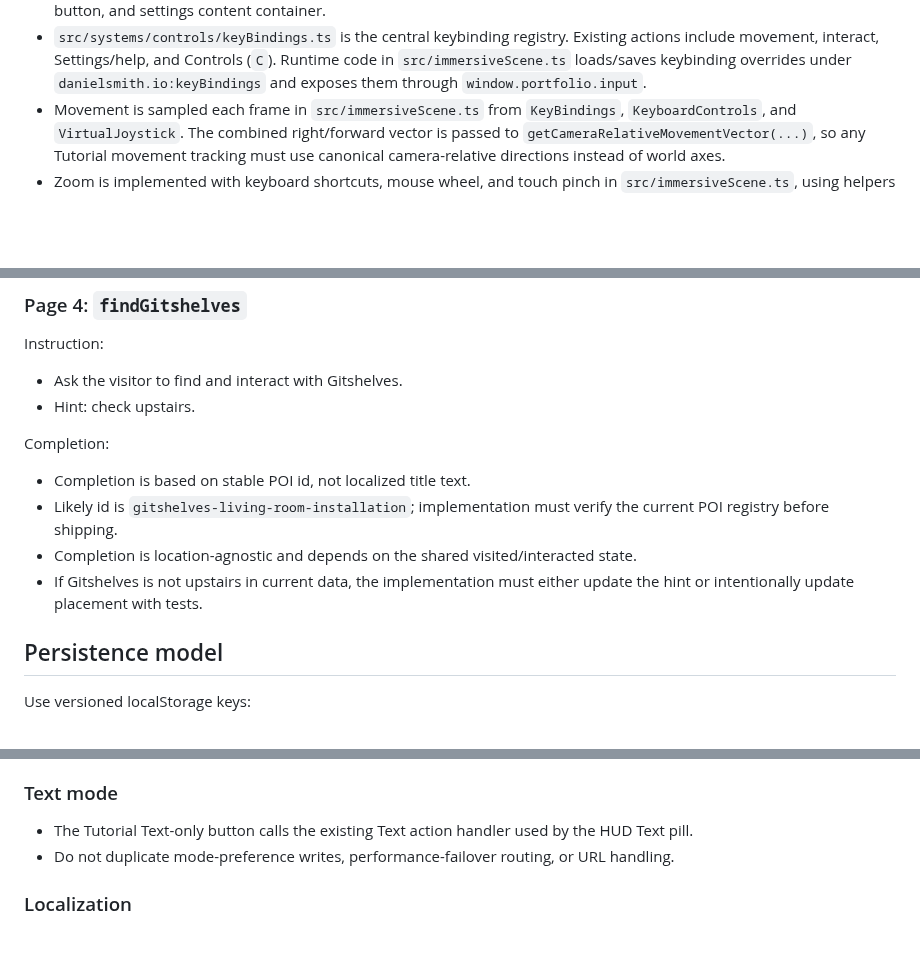
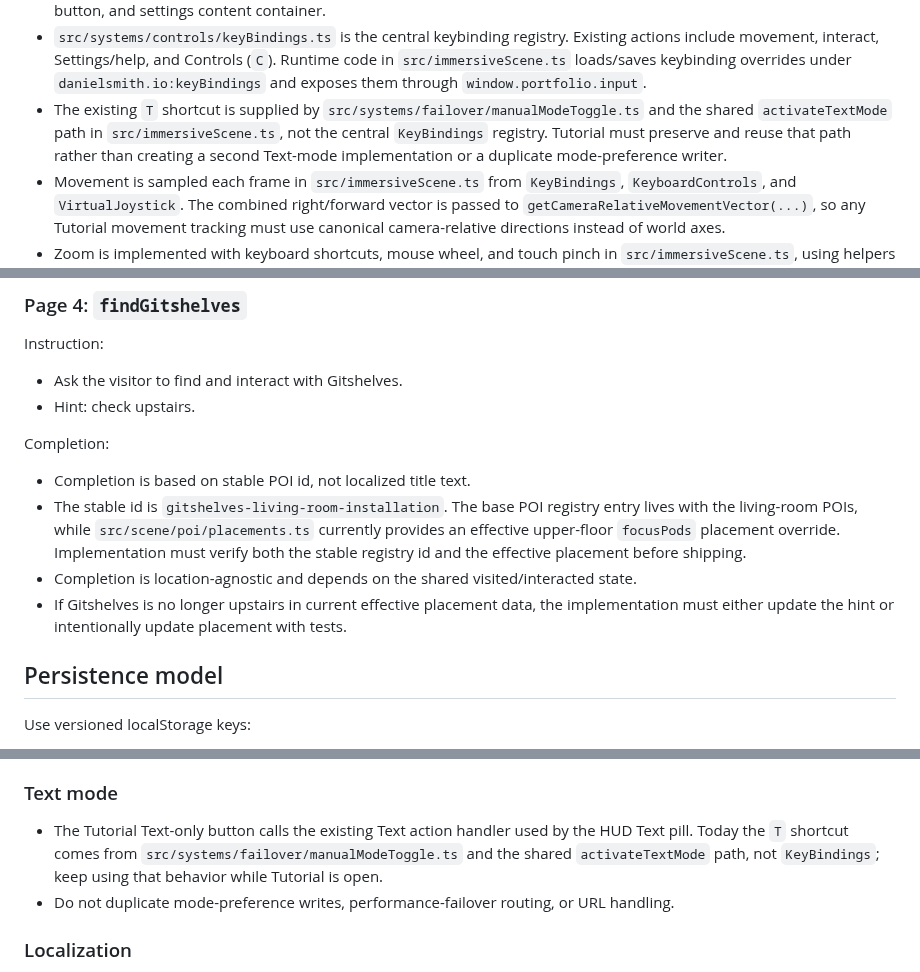
Before and after one commit to futuroptimist/danielsmith.io, a Markdown page: docs/architecture/tutorial-panel.md, 3 parts joined by grey strips. Drawn GitHub-style; blank space fills up the shorter version.

```diff
--- a/docs/architecture/tutorial-panel.md
+++ b/docs/architecture/tutorial-panel.md
@@ -29,6 +29,10 @@ onboarding runtime:
   actions include movement, interact, Settings/help, and Controls (`C`). Runtime code in
   `src/immersiveScene.ts` loads/saves keybinding overrides under
   `danielsmith.io:keyBindings` and exposes them through `window.portfolio.input`.
+- The existing `T` shortcut is supplied by `src/systems/failover/manualModeToggle.ts` and
+  the shared `activateTextMode` path in `src/immersiveScene.ts`, not the central
+  `KeyBindings` registry. Tutorial must preserve and reuse that path rather than creating
+  a second Text-mode implementation or a duplicate mode-preference writer.
 - Movement is sampled each frame in `src/immersiveScene.ts` from `KeyBindings`,
   `KeyboardControls`, and `VirtualJoystick`. The combined right/forward vector is passed
   to `getCameraRelativeMovementVector(...)`, so any Tutorial movement tracking must use
@@ -283,11 +298,13 @@ Instruction:
 Completion:
 
 - Completion is based on stable POI id, not localized title text.
-- Likely id is `gitshelves-living-room-installation`; implementation must verify the current
-  POI registry before shipping.
+- The stable id is `gitshelves-living-room-installation`. The base POI registry entry lives
+  with the living-room POIs, while `src/scene/poi/placements.ts` currently provides an
+  effective upper-floor `focusPods` placement override. Implementation must verify both the
+  stable registry id and the effective placement before shipping.
 - Completion is location-agnostic and depends on the shared visited/interacted state.
-- If Gitshelves is not upstairs in current data, the implementation must either update the
-  hint or intentionally update placement with tests.
+- If Gitshelves is no longer upstairs in current effective placement data, the
+  implementation must either update the hint or intentionally update placement with tests.
 
 ## Persistence model
 
@@ -448,7 +465,9 @@ interface PoiVisitedSource {
 ### Text mode
 
 - The Tutorial Text-only button calls the existing Text action handler used by the HUD Text
-  pill.
+  pill. Today the `T` shortcut comes from `src/systems/failover/manualModeToggle.ts` and the
+  shared `activateTextMode` path, not `KeyBindings`; keep using that behavior while Tutorial
+  is open.
 - Do not duplicate mode-preference writes, performance-failover routing, or URL handling.
 
 ### Localization
```
Also changed, not shown: other parts of docs/architecture/tutorial-panel.md (+27 -5 lines).
